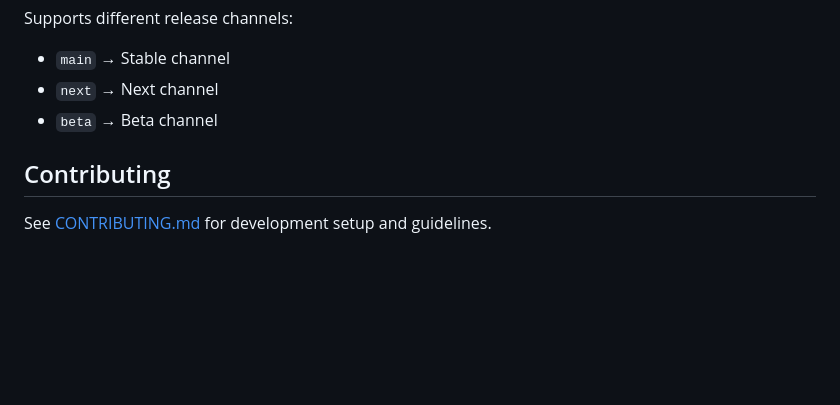
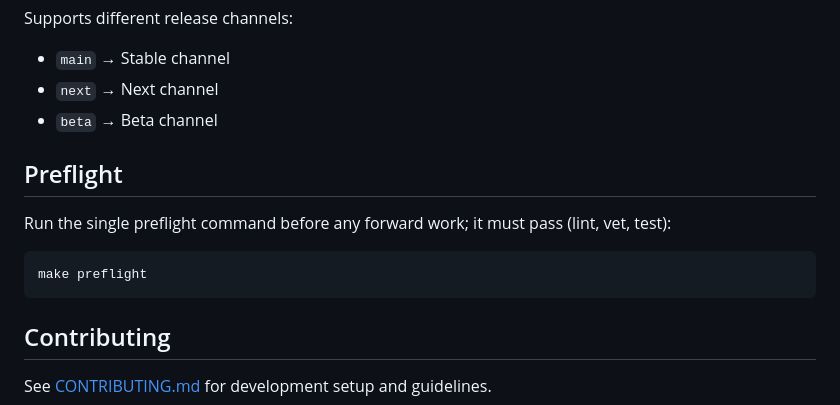
Before and after one commit to danielvm-git/big-release, a Markdown page: README.md, the part around the change. Rendered like a GitHub page; blank space fills up the shorter version.

Commit message:
docs(readme): document the preflight command
Add a Preflight section naming make preflight as the single pre-work check.

````diff
--- a/README.md
+++ b/README.md
@@ -351,6 +351,14 @@ Supports different release channels:
 - `next` → Next channel
 - `beta` → Beta channel
 
+## Preflight
+
+Run the single preflight command before any forward work; it must pass (lint, vet, test):
+
+```bash
+make preflight
+```
+
 ## Contributing
 
 See [CONTRIBUTING.md](CONTRIBUTING.md) for development setup and guidelines.
````
